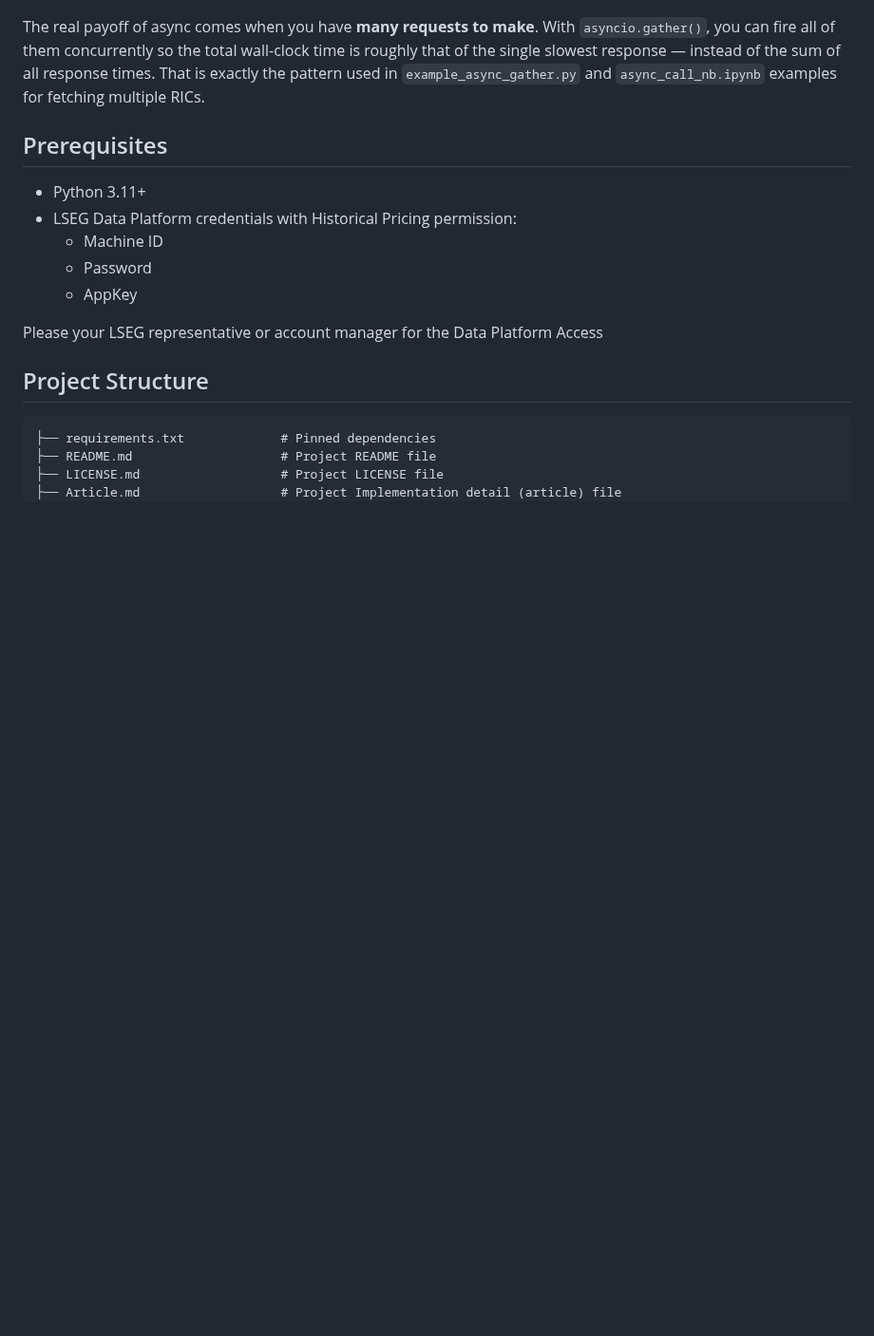
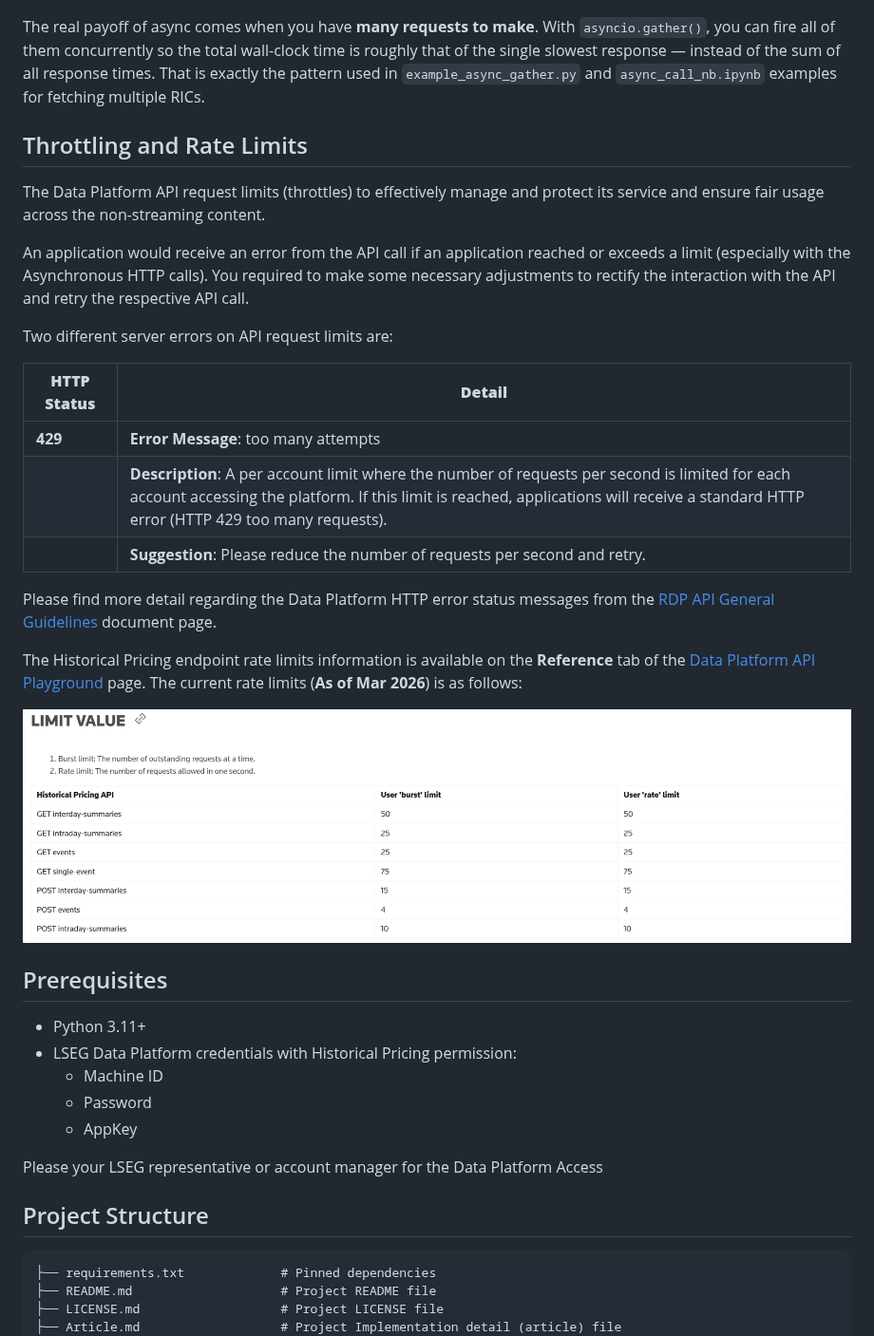
Before and after one commit to LSEG-API-Samples/Example.RDP.Python.Async.HTTPX, a Markdown page: README.md, the part around the change. Shown at 95% size. GitHub-like rendering; pictures changed too: images/historical-pricing-ratelimits.png (added); blank space fills up the shorter version.

Commit message:
Failed to add graph to the code. But changed to show how to interact with the returned data instead. Added API rate limits information to the project. Cleaned up requirements.txt file.

```diff
--- a/README.md
+++ b/README.md
@@ -146,6 +146,26 @@ if __name__ == "__main__":
 
 The real payoff of async comes when you have **many requests to make**. With `asyncio.gather()`, you can fire all of them concurrently so the total wall-clock time is roughly that of the single slowest response — instead of the sum of all response times. That is exactly the pattern used in `example_async_gather.py` and `async_call_nb.ipynb` examples for fetching multiple RICs.
 
+## Throttling and Rate Limits
+
+The Data Platform API request limits (throttles) to effectively manage and protect its service and ensure fair usage across the non-streaming content.
+
+An application would receive an error from the API call if an application reached or exceeds a limit (especially with the Asynchronous HTTP calls). You required to make some necessary adjustments to rectify the interaction with the API and retry the respective API call.
+
+Two different server errors on API request limits are:
+
+| **HTTP Status** | **Detail** |
+| --- | --- |
+| **429** | **Error Message**: too many attempts |
+|  | **Description**: A per account limit where the number of requests per second is limited for each account accessing the platform. If this limit is reached, applications will receive a standard HTTP error (HTTP 429 too many requests). |
+|  | **Suggestion**: Please reduce the number of requests per second and retry. |
+
+Please find more detail regarding the Data Platform HTTP error status messages from the [RDP API General Guidelines](https://developers.lseg.com/en/api-catalog/refinitiv-data-platform/refinitiv-data-platform-apis/documentation) document page.
+
+The Historical Pricing endpoint rate limits information is available on the **Reference** tab of the [Data Platform API Playground](https://apidocs.refinitiv.com/Apps/ApiDocs) page. The current rate limits (**As of Mar 2026**) is as follows:
+
+![historical rate limit](images/historical-pricing-ratelimits.png)
+
 ## Prerequisites
 
 - Python 3.11+
```
Also changed, not shown: 3 other files.
